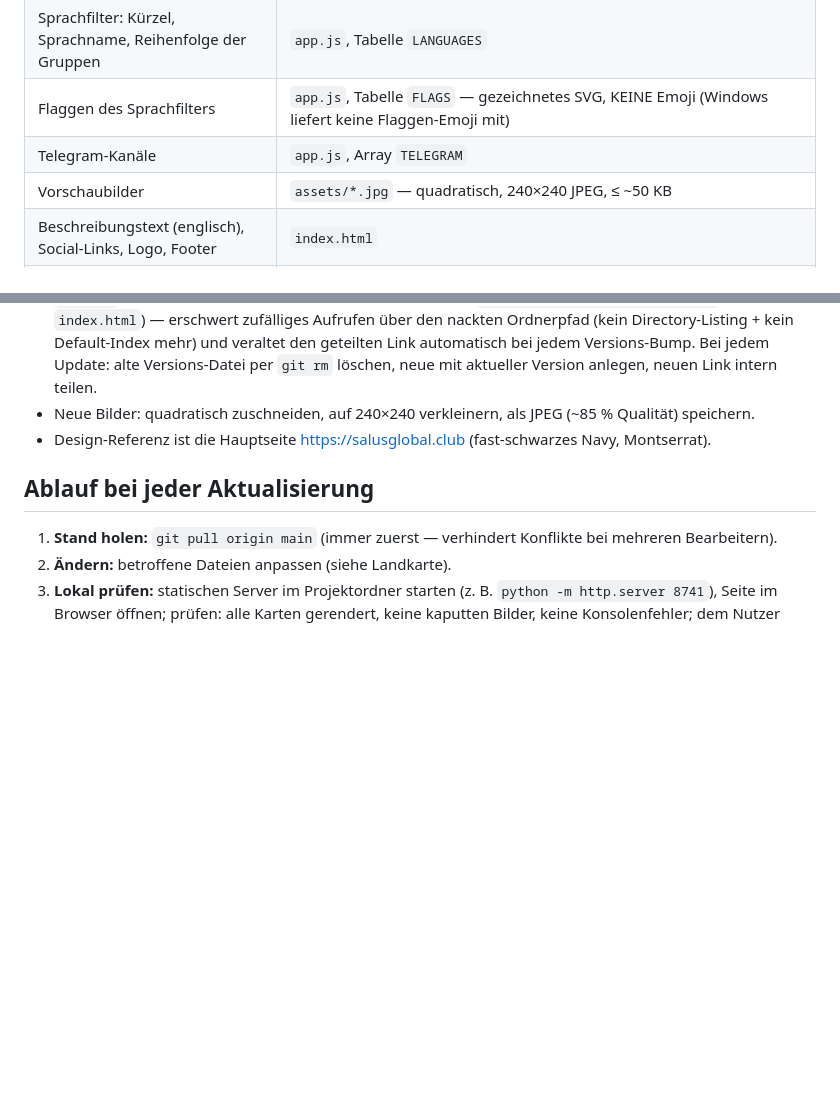
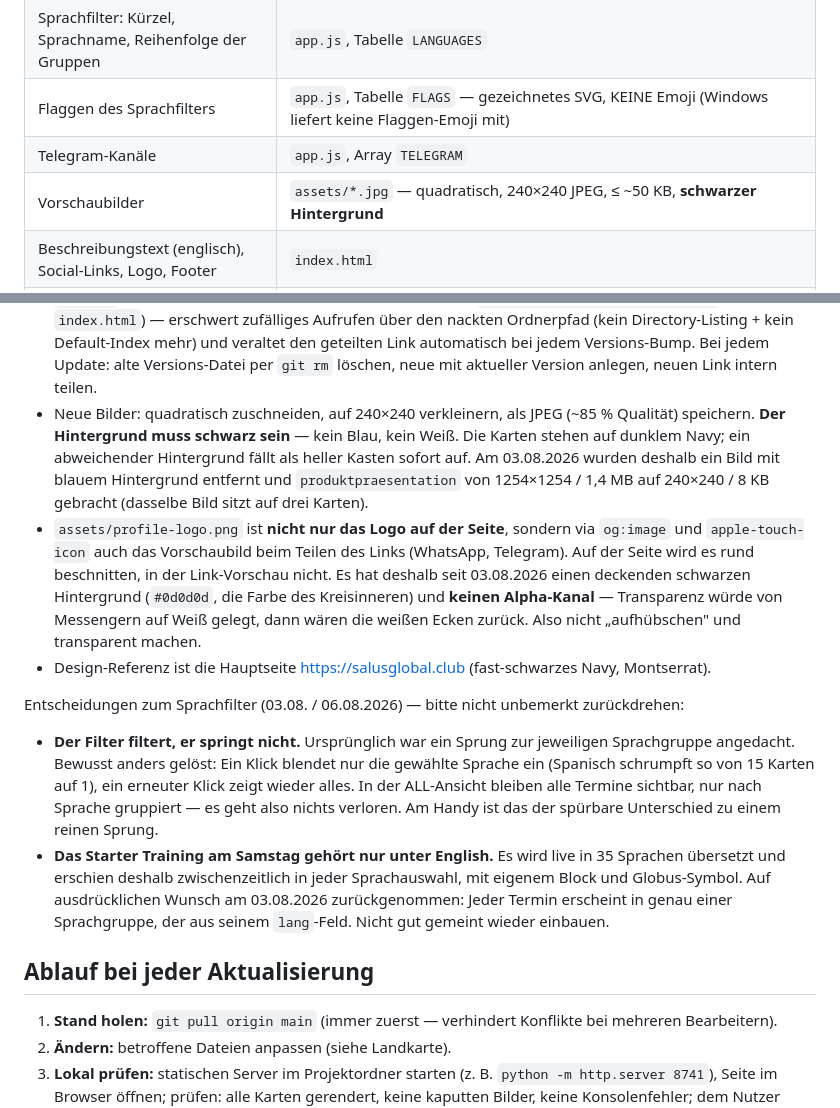
Before and after one commit to SalusGlobalClub/salusglobalclub-site, a Markdown page: CLAUDE.md, 2 parts joined by grey strips. Drawn GitHub-style; blank space fills up the shorter version.

Commit message:
Vier Entscheidungen nachtragen, die bisher nur in PRs standen (#6)
Schwarzer Bildhintergrund, profile-logo.png als Vorschaubild beim Teilen,
Filter statt Sprung, Starter Training nur unter English. Damit steckt alles
Dauerhafte im Repository und ist unabhängig vom Claude-Konto verfügbar.

Nur Dokumentation, an der Seite ändert sich nichts.

```diff
--- a/CLAUDE.md
+++ b/CLAUDE.md
@@ -12,7 +12,7 @@ Live: https://bio.salusglobal.club
 | Sprachfilter: Kürzel, Sprachname, Reihenfolge der Gruppen | `app.js`, Tabelle `LANGUAGES` |
 | Flaggen des Sprachfilters | `app.js`, Tabelle `FLAGS` — gezeichnetes SVG, KEINE Emoji (Windows liefert keine Flaggen-Emoji mit) |
 | Telegram-Kanäle | `app.js`, Array `TELEGRAM` |
-| Vorschaubilder | `assets/*.jpg` — quadratisch, 240×240 JPEG, ≤ ~50 KB |
+| Vorschaubilder | `assets/*.jpg` — quadratisch, 240×240 JPEG, ≤ ~50 KB, **schwarzer Hintergrund** |
 | Beschreibungstext (englisch), Social-Links, Logo, Footer | `index.html` |
 | Deutsche Fassung von Überschrift, Beschreibungstext und „Per Zoom teilnehmen" (erscheint nur bei aktivem GER-Filter) | `app.js`, Tabelle `TEXTS` — englischer Text steht weiterhin in `index.html` und wird von dort gelesen |
 | Farben / Fonts / Design | `style.css` (alles über CSS-Variablen im `:root`-Block; je ein Block Dark/Light) |
@@ -32,7 +32,29 @@ Wichtig:
   geteilten Link automatisch bei jedem Versions-Bump. Bei jedem Update: alte Versions-Datei per
   `git rm` löschen, neue mit aktueller Version anlegen, neuen Link intern teilen.
 - Neue Bilder: quadratisch zuschneiden, auf 240×240 verkleinern, als JPEG (~85 % Qualität) speichern.
+  **Der Hintergrund muss schwarz sein** — kein Blau, kein Weiß. Die Karten stehen auf dunklem
+  Navy; ein abweichender Hintergrund fällt als heller Kasten sofort auf. Am 03.08.2026 wurden
+  deshalb ein Bild mit blauem Hintergrund entfernt und `produktpraesentation` von 1254×1254 /
+  1,4 MB auf 240×240 / 8 KB gebracht (dasselbe Bild sitzt auf drei Karten).
+- `assets/profile-logo.png` ist **nicht nur das Logo auf der Seite**, sondern via `og:image`
+  und `apple-touch-icon` auch das Vorschaubild beim Teilen des Links (WhatsApp, Telegram).
+  Auf der Seite wird es rund beschnitten, in der Link-Vorschau nicht. Es hat deshalb seit
+  03.08.2026 einen deckenden schwarzen Hintergrund (`#0d0d0d`, die Farbe des Kreisinneren)
+  und **keinen Alpha-Kanal** — Transparenz würde von Messengern auf Weiß gelegt, dann wären
+  die weißen Ecken zurück. Also nicht „aufhübschen" und transparent machen.
 - Design-Referenz ist die Hauptseite https://salusglobal.club (fast-schwarzes Navy, Montserrat).
+
+Entscheidungen zum Sprachfilter (03.08. / 06.08.2026) — bitte nicht unbemerkt zurückdrehen:
+- **Der Filter filtert, er springt nicht.** Ursprünglich war ein Sprung zur jeweiligen
+  Sprachgruppe angedacht. Bewusst anders gelöst: Ein Klick blendet nur die gewählte Sprache
+  ein (Spanisch schrumpft so von 15 Karten auf 1), ein erneuter Klick zeigt wieder alles.
+  In der ALL-Ansicht bleiben alle Termine sichtbar, nur nach Sprache gruppiert — es geht
+  also nichts verloren. Am Handy ist das der spürbare Unterschied zu einem reinen Sprung.
+- **Das Starter Training am Samstag gehört nur unter English.** Es wird live in 35 Sprachen
+  übersetzt und erschien deshalb zwischenzeitlich in jeder Sprachauswahl, mit eigenem Block
+  und Globus-Symbol. Auf ausdrücklichen Wunsch am 03.08.2026 zurückgenommen: Jeder Termin
+  erscheint in genau einer Sprachgruppe, der aus seinem `lang`-Feld. Nicht gut gemeint
+  wieder einbauen.
 
 ## Ablauf bei jeder Aktualisierung
 
```
Also changed, not shown: UPDATE-ANLEITUNG.md (+2 -0 lines).
